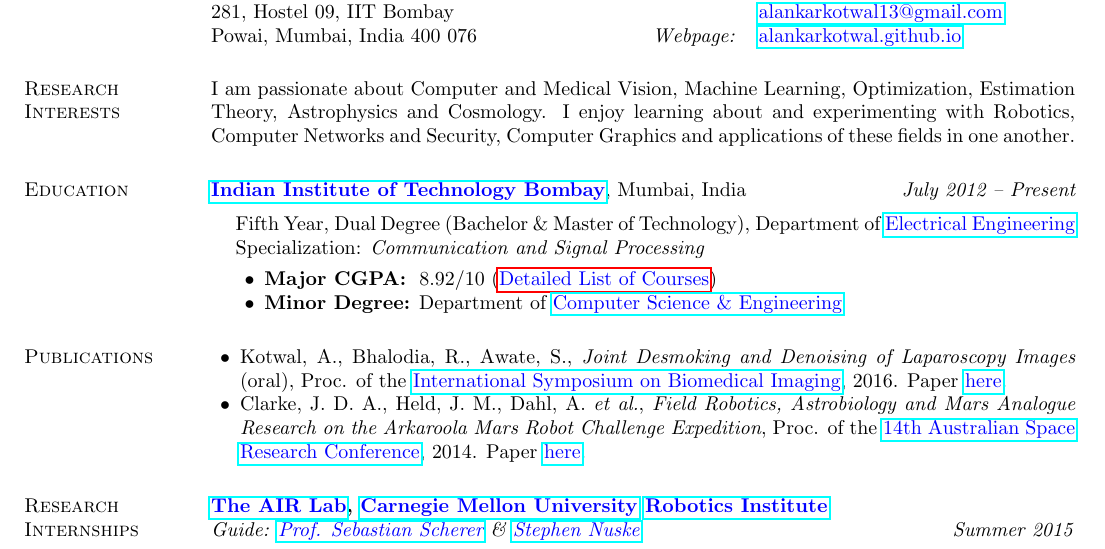
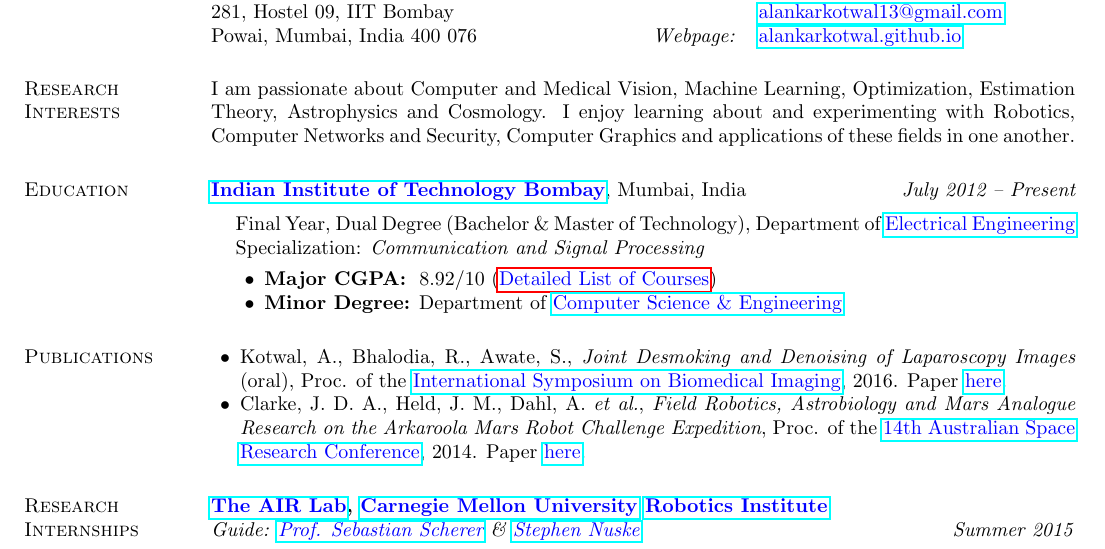
Before and after one commit to alankarkotwal/alankarkotwal.github.io, a LaTeX CV (resume/cv.tex): part of page 1 of 5, cut so that both start at the same text. Compiled offline with pdfLaTeX.

Commit message:
update cv

```diff
--- a/resume/cv.tex
+++ b/resume/cv.tex
@@ -56,7 +56,7 @@
 {\bf \href{http://www.iitb.ac.in/}{\textcolor{blue}{Indian Institute of Technology Bombay}}}, Mumbai, India \hfill {\it July 2012 -- Present} \\
 \vspace*{-.1in}
 \begin{list1}
-\item[] Fifth Year, Dual Degree (Bachelor \& Master of Technology), Department of \href{http://www.ee.iitb.ac.in/}{\textcolor{blue}{Electrical Engineering}}
+\item[] Final Year, Dual Degree (Bachelor \& Master of Technology), Department of \href{http://www.ee.iitb.ac.in/}{\textcolor{blue}{Electrical Engineering}}
 \item[] Specialization: {\em Communication and Signal Processing}
 \begin{list2}
 \vspace*{.05in}
```
Also changed, not shown: cv.pdf, resume/cv.pdf, resume/cv.tex (2 more changed lines), 2 other files.
